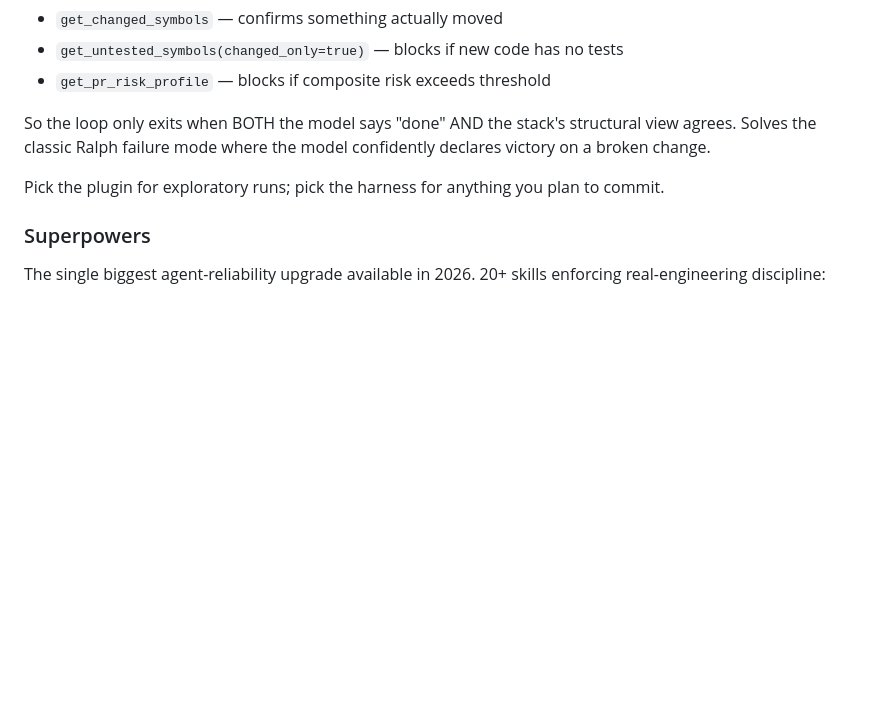
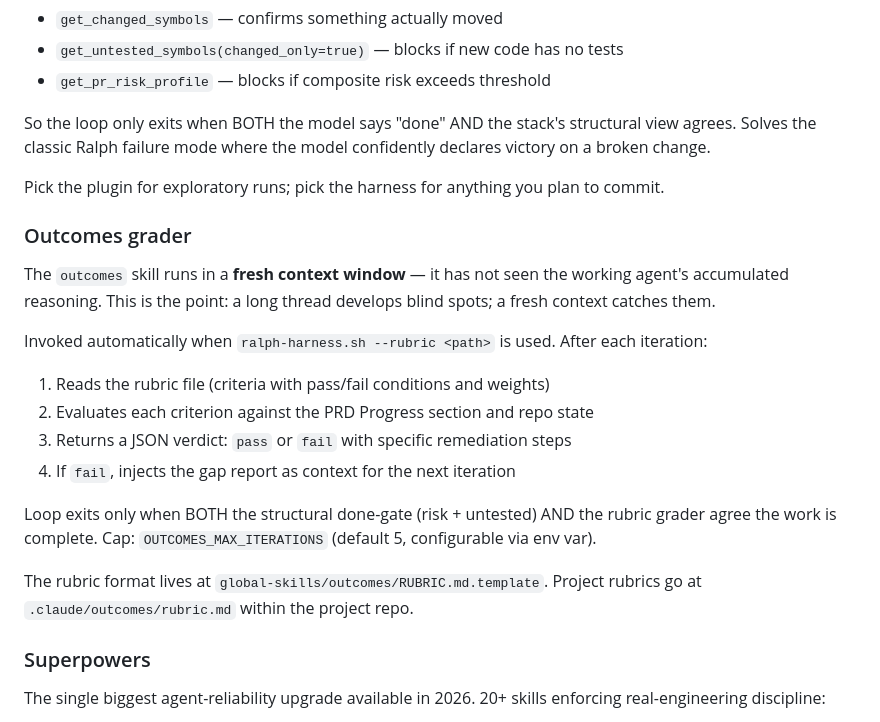
Before and after one commit to williamblair333/Uncle-J-s-Refinery, a Markdown page: docs/RELIABILITY.md, the part around the change. GitHub-like rendering; blank space fills up the shorter version.

Commit message:
chk: 09:25:41

```diff
--- a/docs/RELIABILITY.md
+++ b/docs/RELIABILITY.md
@@ -91,6 +91,27 @@ the model confidently declares victory on a broken change.
 Pick the plugin for exploratory runs; pick the harness for anything
 you plan to commit.
 
+### Outcomes grader
+
+The `outcomes` skill runs in a **fresh context window** — it has not seen
+the working agent's accumulated reasoning. This is the point: a long thread
+develops blind spots; a fresh context catches them.
+
+Invoked automatically when `ralph-harness.sh --rubric <path>` is used.
+After each iteration:
+
+1. Reads the rubric file (criteria with pass/fail conditions and weights)
+2. Evaluates each criterion against the PRD Progress section and repo state
+3. Returns a JSON verdict: `pass` or `fail` with specific remediation steps
+4. If `fail`, injects the gap report as context for the next iteration
+
+Loop exits only when BOTH the structural done-gate (risk + untested) AND
+the rubric grader agree the work is complete. Cap: `OUTCOMES_MAX_ITERATIONS`
+(default 5, configurable via env var).
+
+The rubric format lives at `global-skills/outcomes/RUBRIC.md.template`.
+Project rubrics go at `.claude/outcomes/rubric.md` within the project repo.
+
 ### Superpowers
 
 The single biggest agent-reliability upgrade available in 2026.
```
